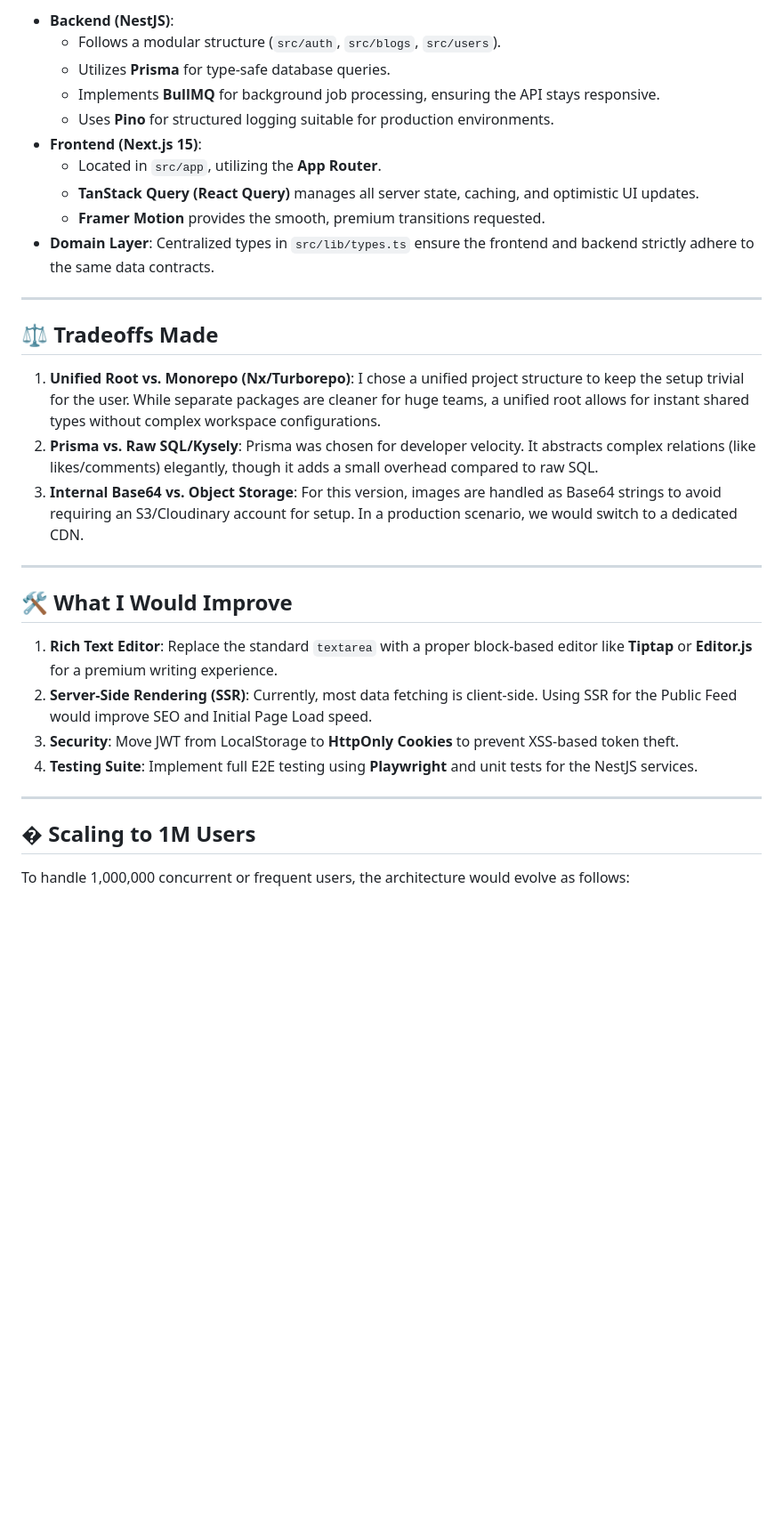
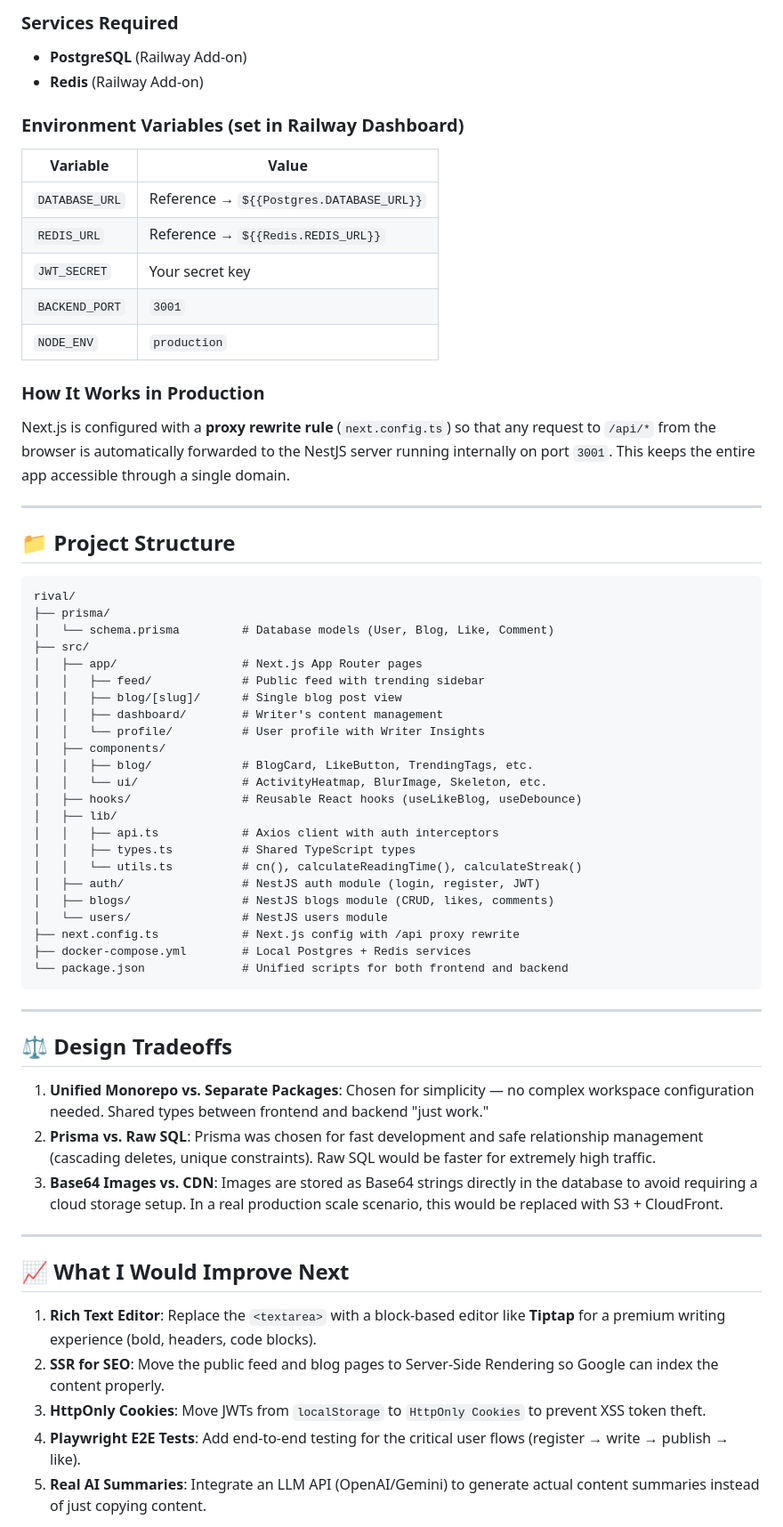
Before and after one commit to Mohitleo09/Riv, a Markdown page: README.md, the part around one of its changes. Shown at 89% size. Rendered like a GitHub page; blank space fills up the shorter version.

Commit message:
Docs: comprehensive README with all features, setup guide, and architecture

````diff
--- a/README.md
+++ b/README.md
@@ -67,35 +123,65 @@ The project uses a **Unified Full-Stack Architecture** to minimize context switc
 
-- **Backend (NestJS)**:
-  - Follows a modular structure (`src/auth`, `src/blogs`, `src/users`).
-  - Utilizes **Prisma** for type-safe database queries.
-  - Implements **BullMQ** for background job processing, ensuring the API stays responsive.
-  - Uses **Pino** for structured logging suitable for production environments.
-- **Frontend (Next.js 15)**:
-  - Located in `src/app`, utilizing the **App Router**.
-  - **TanStack Query (React Query)** manages all server state, caching, and optimistic UI updates.
-  - **Framer Motion** provides the smooth, premium transitions requested.
-- **Domain Layer**: Centralized types in `src/lib/types.ts` ensure the frontend and backend strictly adhere to the same data contracts.
+### Services Required
+- **PostgreSQL** (Railway Add-on)
+- **Redis** (Railway Add-on)
+
+### Environment Variables (set in Railway Dashboard)
+| Variable | Value |
+|---|---|
+| `DATABASE_URL` | Reference → `${{Postgres.DATABASE_URL}}` |
+| `REDIS_URL` | Reference → `${{Redis.REDIS_URL}}` |
+| `JWT_SECRET` | Your secret key |
+| `BACKEND_PORT` | `3001` |
+| `NODE_ENV` | `production` |
+
+### How It Works in Production
+Next.js is configured with a **proxy rewrite rule** (`next.config.ts`) so that any request to `/api/*` from the browser is automatically forwarded to the NestJS server running internally on port `3001`. This keeps the entire app accessible through a single domain.
 
 ---
 
-## ⚖️ Tradeoffs Made
+## 📁 Project Structure
 
-1. **Unified Root vs. Monorepo (Nx/Turborepo)**: I chose a unified project structure to keep the setup trivial for the user. While separate packages are cleaner for huge teams, a unified root allows for instant shared types without complex workspace configurations.
-2. **Prisma vs. Raw SQL/Kysely**: Prisma was chosen for developer velocity. It abstracts complex relations (like likes/comments) elegantly, though it adds a small overhead compared to raw SQL.
-3. **Internal Base64 vs. Object Storage**: For this version, images are handled as Base64 strings to avoid requiring an S3/Cloudinary account for setup. In a production scenario, we would switch to a dedicated CDN.
+```
+rival/
+├── prisma/
+│   └── schema.prisma         # Database models (User, Blog, Like, Comment)
+├── src/
+│   ├── app/                  # Next.js App Router pages
+│   │   ├── feed/             # Public feed with trending sidebar
+│   │   ├── blog/[slug]/      # Single blog post view
+│   │   ├── dashboard/        # Writer's content management
+│   │   └── profile/          # User profile with Writer Insights
+│   ├── components/
+│   │   ├── blog/             # BlogCard, LikeButton, TrendingTags, etc.
+│   │   └── ui/               # ActivityHeatmap, BlurImage, Skeleton, etc.
+│   ├── hooks/                # Reusable React hooks (useLikeBlog, useDebounce)
+│   ├── lib/
+│   │   ├── api.ts            # Axios client with auth interceptors
+│   │   ├── types.ts          # Shared TypeScript types
+│   │   └── utils.ts          # cn(), calculateReadingTime(), calculateStreak()
+│   ├── auth/                 # NestJS auth module (login, register, JWT)
+│   ├── blogs/                # NestJS blogs module (CRUD, likes, comments)
+│   └── users/                # NestJS users module
+├── next.config.ts            # Next.js config with /api proxy rewrite
+├── docker-compose.yml        # Local Postgres + Redis services
+└── package.json              # Unified scripts for both frontend and backend
+```
 
 ---
 
-## 🛠️ What I Would Improve
+## ⚖️ Design Tradeoffs
 
-1. **Rich Text Editor**: Replace the standard `textarea` with a proper block-based editor like **Tiptap** or **Editor.js** for a premium writing experience.
-2. **Server-Side Rendering (SSR)**: Currently, most data fetching is client-side. Using SSR for the Public Feed would improve SEO and Initial Page Load speed.
-3. **Security**: Move JWT from LocalStorage to **HttpOnly Cookies** to prevent XSS-based token theft.
-4. **Testing Suite**: Implement full E2E testing using **Playwright** and unit tests for the NestJS services.
+1. **Unified Monorepo vs. Separate Packages**: Chosen for simplicity — no complex workspace configuration needed. Shared types between frontend and backend "just work."
+2. **Prisma vs. Raw SQL**: Prisma was chosen for fast development and safe relationship management (cascading deletes, unique constraints). Raw SQL would be faster for extremely high traffic.
+3. **Base64 Images vs. CDN**: Images are stored as Base64 strings directly in the database to avoid requiring a cloud storage setup. In a real production scale scenario, this would be replaced with S3 + CloudFront.
 
 ---
 
-## � Scaling to 1M Users
+## 📈 What I Would Improve Next
 
-To handle 1,000,000 concurrent or frequent users, the architecture would evolve as follows:
+1. **Rich Text Editor**: Replace the `<textarea>` with a block-based editor like **Tiptap** for a premium writing experience (bold, headers, code blocks).
+2. **SSR for SEO**: Move the public feed and blog pages to Server-Side Rendering so Google can index the content properly.
+3. **HttpOnly Cookies**: Move JWTs from `localStorage` to `HttpOnly Cookies` to prevent XSS token theft.
+4. **Playwright E2E Tests**: Add end-to-end testing for the critical user flows (register → write → publish → like).
+5. **Real AI Summaries**: Integrate an LLM API (OpenAI/Gemini) to generate actual content summaries instead of just copying content.
 
````
Also changed, not shown: other parts of README.md (+94 -41 lines).
